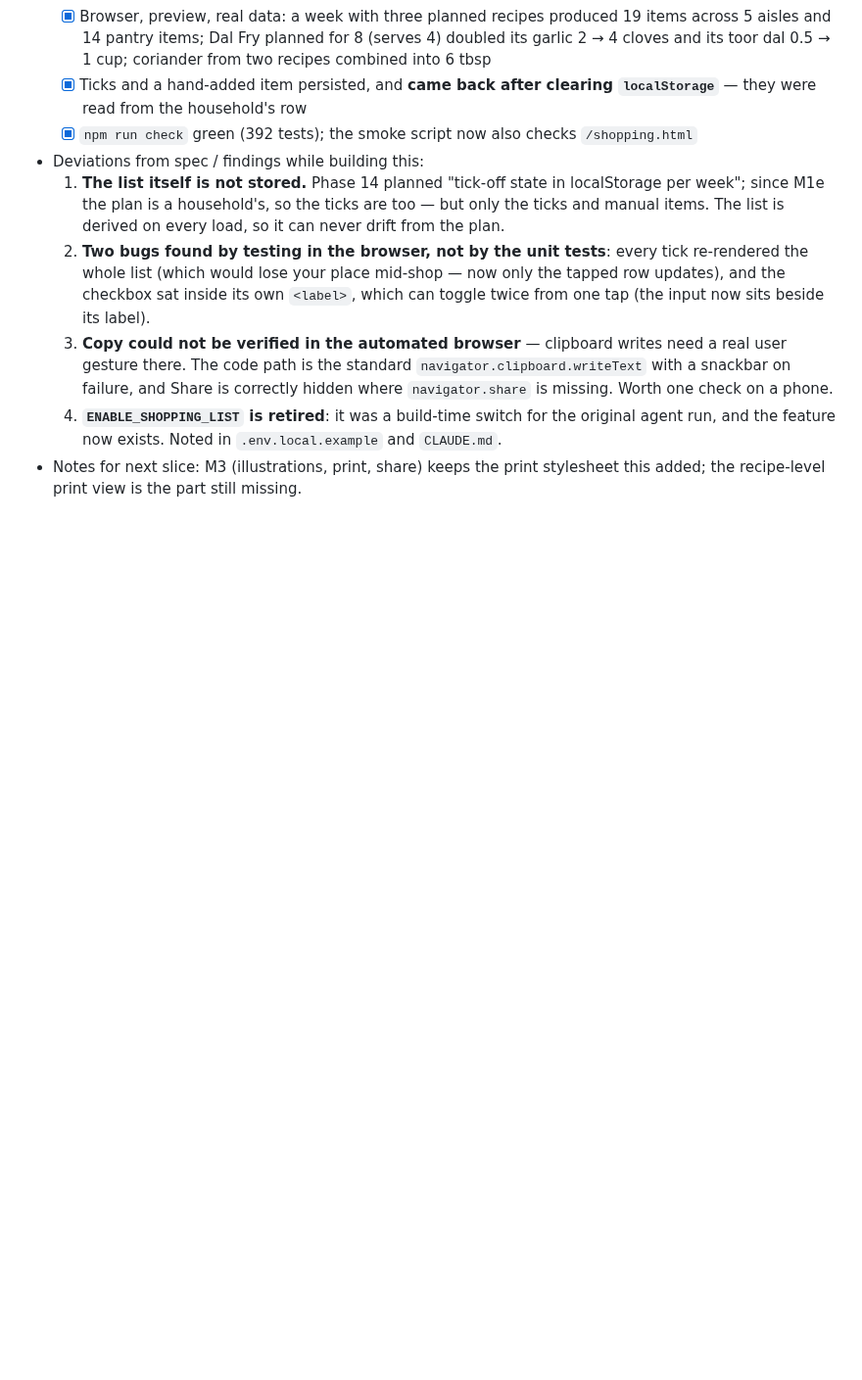
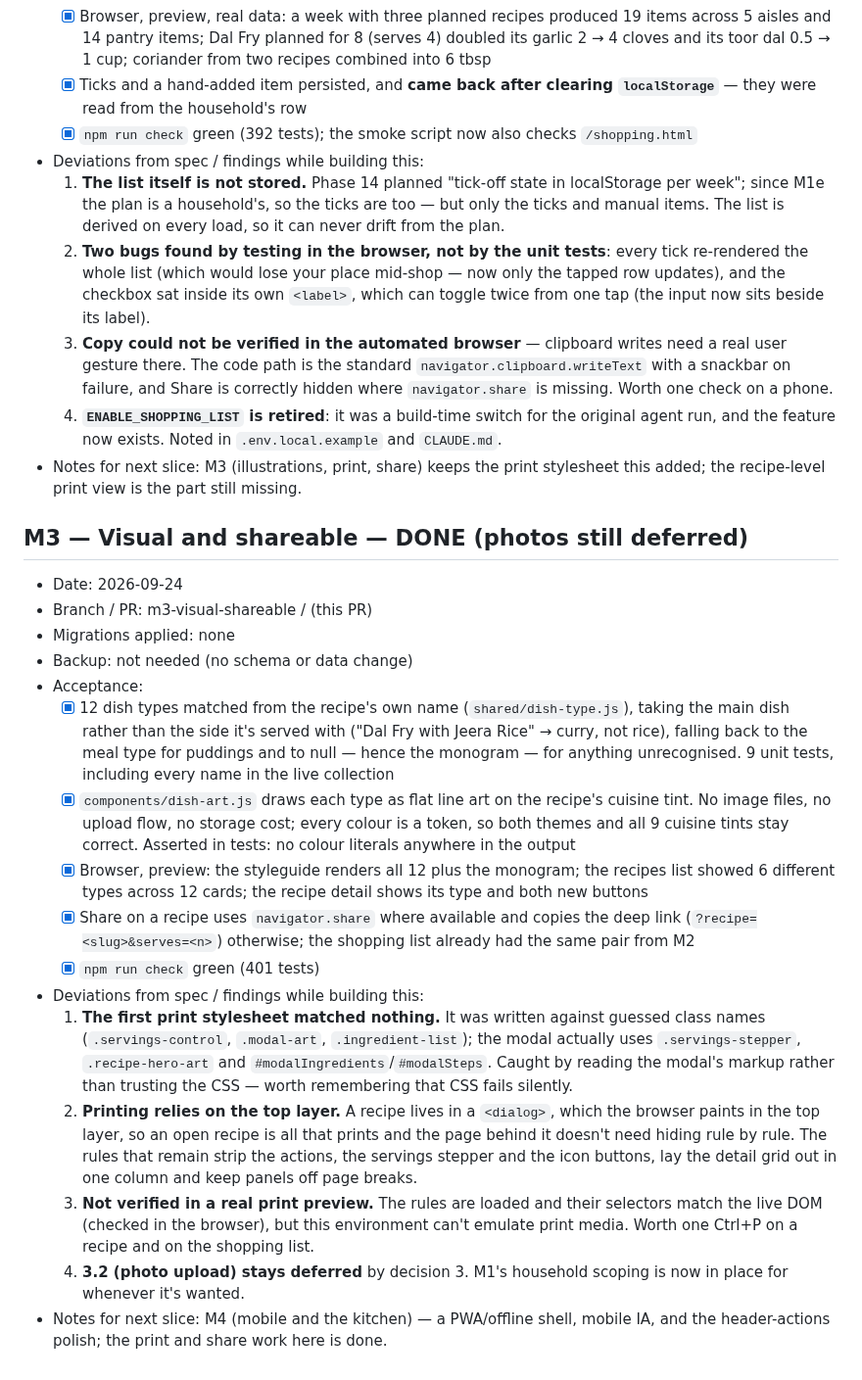
Before and after one commit to dugguboy2015-sudo/recipe-book, a Markdown page: docs/progress.md, the part around the change. Shown at 98% size. Rendered like a GitHub page; blank space fills up the shorter version.

Commit message:
M3: docs (plan, progress)
Co-Authored-By: Claude Opus 5 <noreply@anthropic.com>

```diff
--- a/docs/progress.md
+++ b/docs/progress.md
@@ -504,3 +504,21 @@
   3. **Copy could not be verified in the automated browser** — clipboard writes need a real user gesture there. The code path is the standard `navigator.clipboard.writeText` with a snackbar on failure, and Share is correctly hidden where `navigator.share` is missing. Worth one check on a phone.
   4. **`ENABLE_SHOPPING_LIST` is retired**: it was a build-time switch for the original agent run, and the feature now exists. Noted in `.env.local.example` and `CLAUDE.md`.
 - Notes for next slice: M3 (illustrations, print, share) keeps the print stylesheet this added; the recipe-level print view is the part still missing.
+
+## M3 — Visual and shareable — DONE (photos still deferred)
+- Date: 2026-09-24
+- Branch / PR: m3-visual-shareable / (this PR)
+- Migrations applied: none
+- Backup: not needed (no schema or data change)
+- Acceptance:
+  - [x] 12 dish types matched from the recipe's own name (`shared/dish-type.js`), taking the main dish rather than the side it's served with ("Dal Fry with Jeera Rice" → curry, not rice), falling back to the meal type for puddings and to null — hence the monogram — for anything unrecognised. 9 unit tests, including every name in the live collection
+  - [x] `components/dish-art.js` draws each type as flat line art on the recipe's cuisine tint. No image files, no upload flow, no storage cost; every colour is a token, so both themes and all 9 cuisine tints stay correct. Asserted in tests: no colour literals anywhere in the output
+  - [x] Browser, preview: the styleguide renders all 12 plus the monogram; the recipes list showed 6 different types across 12 cards; the recipe detail shows its type and both new buttons
+  - [x] Share on a recipe uses `navigator.share` where available and copies the deep link (`?recipe=<slug>&serves=<n>`) otherwise; the shopping list already had the same pair from M2
+  - [x] `npm run check` green (401 tests)
+- Deviations from spec / findings while building this:
+  1. **The first print stylesheet matched nothing.** It was written against guessed class names (`.servings-control`, `.modal-art`, `.ingredient-list`); the modal actually uses `.servings-stepper`, `.recipe-hero-art` and `#modalIngredients`/`#modalSteps`. Caught by reading the modal's markup rather than trusting the CSS — worth remembering that CSS fails silently.
+  2. **Printing relies on the top layer.** A recipe lives in a `<dialog>`, which the browser paints in the top layer, so an open recipe is all that prints and the page behind it doesn't need hiding rule by rule. The rules that remain strip the actions, the servings stepper and the icon buttons, lay the detail grid out in one column and keep panels off page breaks.
+  3. **Not verified in a real print preview.** The rules are loaded and their selectors match the live DOM (checked in the browser), but this environment can't emulate print media. Worth one Ctrl+P on a recipe and on the shopping list.
+  4. **3.2 (photo upload) stays deferred** by decision 3. M1's household scoping is now in place for whenever it's wanted.
+- Notes for next slice: M4 (mobile and the kitchen) — a PWA/offline shell, mobile IA, and the header-actions polish; the print and share work here is done.
```
Also changed, not shown: plan.md (+7 -7 lines).
